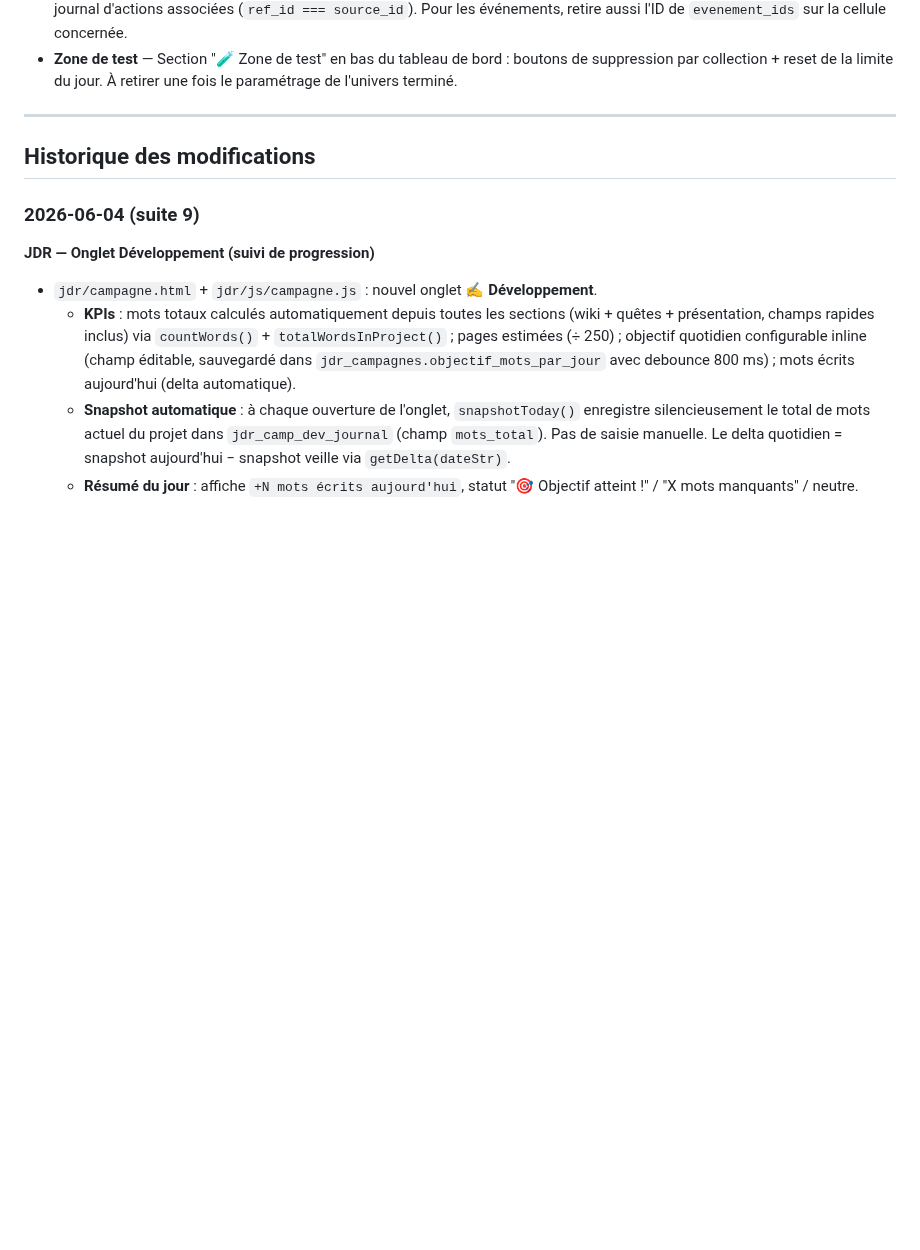
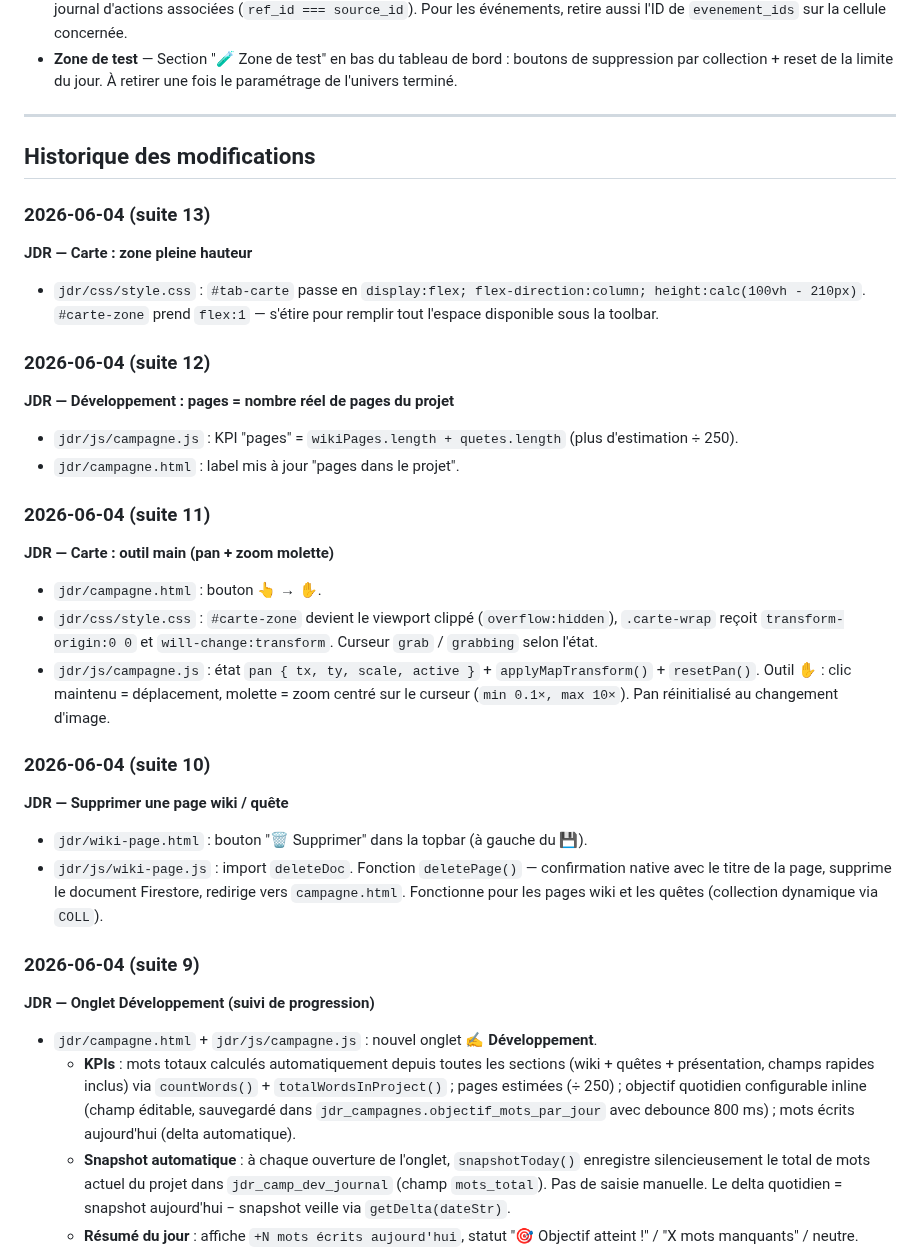
Before and after one commit to Nardoll/mon-site, a Markdown page: README.md, the part around the change. Drawn GitHub-style; blank space fills up the shorter version.

Commit message:
README — documentation session 2026-06-04 (suites 10-13)

```diff
--- a/README.md
+++ b/README.md
@@ -1026,6 +1026,34 @@ Collection de vote en cours. Il ne peut y avoir qu'un seul document à la fois (
 
 ## Historique des modifications
 
+### 2026-06-04 (suite 13)
+
+**JDR — Carte : zone pleine hauteur**
+
+- `jdr/css/style.css` : `#tab-carte` passe en `display:flex; flex-direction:column; height:calc(100vh - 210px)`. `#carte-zone` prend `flex:1` — s'étire pour remplir tout l'espace disponible sous la toolbar.
+
+### 2026-06-04 (suite 12)
+
+**JDR — Développement : pages = nombre réel de pages du projet**
+
+- `jdr/js/campagne.js` : KPI "pages" = `wikiPages.length + quetes.length` (plus d'estimation ÷ 250).
+- `jdr/campagne.html` : label mis à jour "pages dans le projet".
+
+### 2026-06-04 (suite 11)
+
+**JDR — Carte : outil main (pan + zoom molette)**
+
+- `jdr/campagne.html` : bouton 👆 → ✋.
+- `jdr/css/style.css` : `#carte-zone` devient le viewport clippé (`overflow:hidden`), `.carte-wrap` reçoit `transform-origin:0 0` et `will-change:transform`. Curseur `grab` / `grabbing` selon l'état.
+- `jdr/js/campagne.js` : état `pan { tx, ty, scale, active }` + `applyMapTransform()` + `resetPan()`. Outil ✋ : clic maintenu = déplacement, molette = zoom centré sur le curseur (`min 0.1×, max 10×`). Pan réinitialisé au changement d'image.
+
+### 2026-06-04 (suite 10)
+
+**JDR — Supprimer une page wiki / quête**
+
+- `jdr/wiki-page.html` : bouton "🗑️ Supprimer" dans la topbar (à gauche du 💾).
+- `jdr/js/wiki-page.js` : import `deleteDoc`. Fonction `deletePage()` — confirmation native avec le titre de la page, supprime le document Firestore, redirige vers `campagne.html`. Fonctionne pour les pages wiki et les quêtes (collection dynamique via `COLL`).
+
 ### 2026-06-04 (suite 9)
 
 **JDR — Onglet Développement (suivi de progression)**
```
